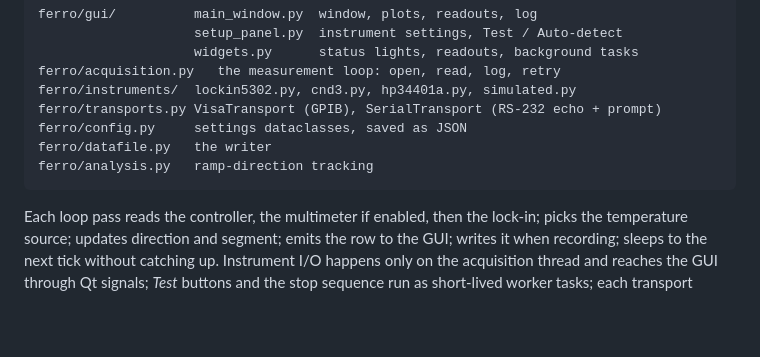
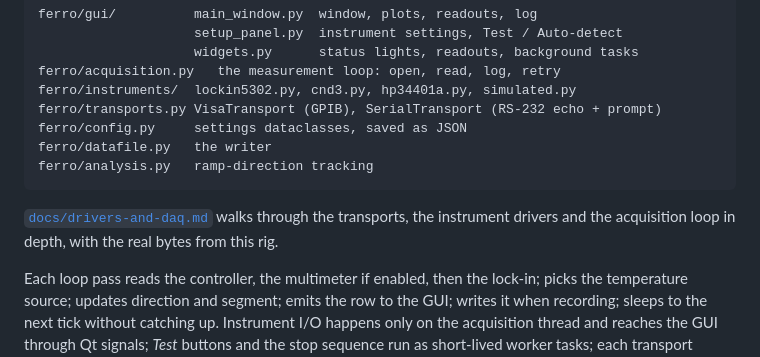
Before and after one commit to loganl/PyFERRO, a Markdown page: pyferro/README.md, the part around the change. Drawn GitHub-style; blank space fills up the shorter version.

````diff
--- a/pyferro/README.md
+++ b/pyferro/README.md
@@ -228,6 +228,9 @@ ferro/datafile.py   the writer
 ferro/analysis.py   ramp-direction tracking
 ```
 
+[`docs/drivers-and-daq.md`](docs/drivers-and-daq.md) walks through the transports, the
+instrument drivers and the acquisition loop in depth, with the real bytes from this rig.
+
 Each loop pass reads the controller, the multimeter if enabled, then the lock-in;
 picks the temperature source; updates direction and segment; emits the row to the GUI;
 writes it when recording; sleeps to the next tick without catching up. Instrument I/O
````
Also changed, not shown: CLAUDE.md (+4 -1 lines), pyferro/docs/drivers-and-daq.md (added, +410 -0 lines).
